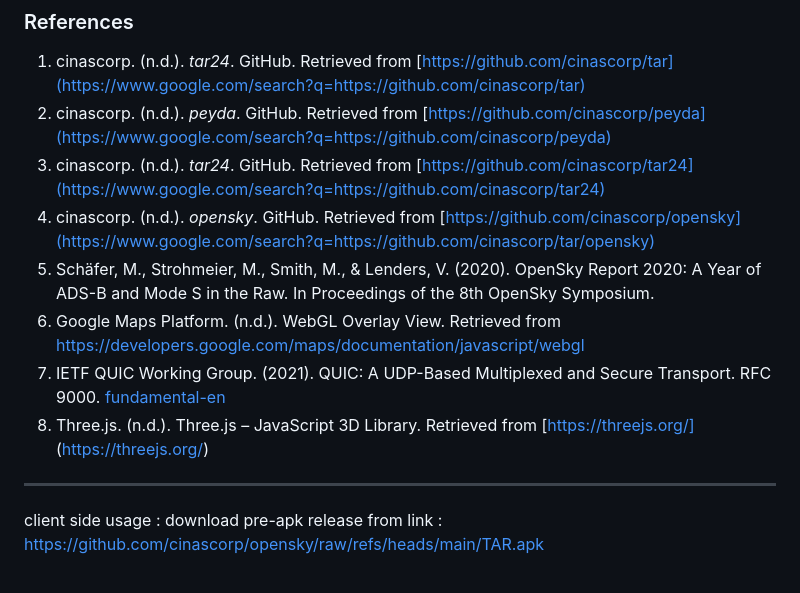
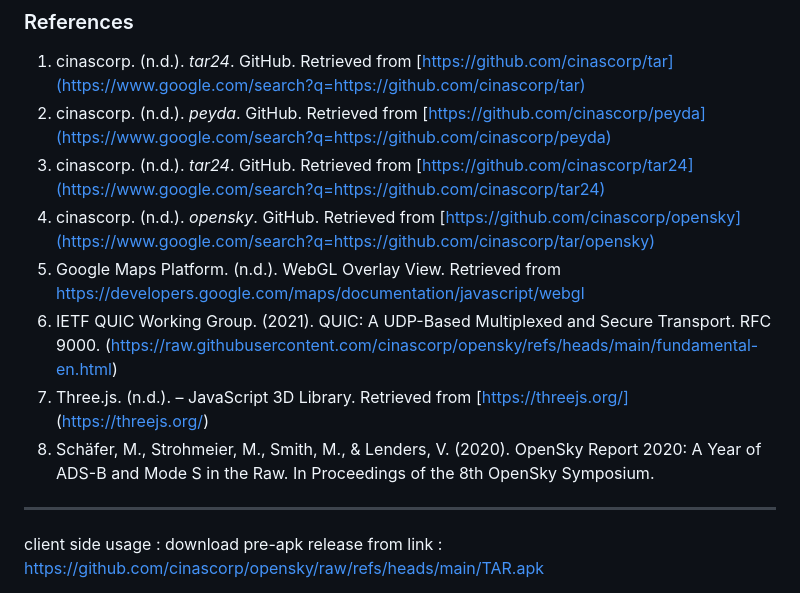
Before and after one commit to cinascorp/opensky, a Markdown page: README.md, the part around the change. GitHub-like rendering.

Commit message:
Rearrange again references in README.md
Rearrange again reference

```diff
--- a/README.md
+++ b/README.md
@@ -200,12 +200,12 @@ The "TAR" project provides a comprehensive roadmap for the next generation of ai
 2.  cinascorp. (n.d.). *peyda*. GitHub. Retrieved from [https://github.com/cinascorp/peyda](https://www.google.com/search?q=https://github.com/cinascorp/peyda)
 3.  cinascorp. (n.d.). *tar24*. GitHub. Retrieved from [https://github.com/cinascorp/tar24](https://www.google.com/search?q=https://github.com/cinascorp/tar24)
 4.  cinascorp. (n.d.). *opensky*. GitHub. Retrieved from [https://github.com/cinascorp/opensky](https://www.google.com/search?q=https://github.com/cinascorp/tar/opensky)
-5.  Schäfer, M., Strohmeier, M., Smith, M., & Lenders, V. (2020). OpenSky Report 2020: A Year of ADS-B and Mode S in the Raw. In Proceedings of the 8th OpenSky Symposium.
-6.  Google Maps Platform. (n.d.). WebGL Overlay View. Retrieved from https://developers.google.com/maps/documentation/javascript/webgl
-7.  IETF QUIC Working Group. (2021). QUIC: A UDP-Based Multiplexed and Secure Transport. RFC 9000.
-[fundamental-en](https://raw.githubusercontent.com/cinascorp/opensky/refs/heads/main/fundamental-en.html)
-8.  Three.js. (n.d.). Three.js – JavaScript 3D Library. Retrieved from [https://threejs.org/]
+5.  Google Maps Platform. (n.d.). WebGL Overlay View. Retrieved from https://developers.google.com/maps/documentation/javascript/webgl
+6.  IETF QUIC Working Group. (2021). QUIC: A UDP-Based Multiplexed and Secure Transport. RFC 9000.
+(https://raw.githubusercontent.com/cinascorp/opensky/refs/heads/main/fundamental-en.html)
+7.  Three.js. (n.d.). – JavaScript 3D Library. Retrieved from [https://threejs.org/]
 (https://threejs.org/)
+8.  Schäfer, M., Strohmeier, M., Smith, M., & Lenders, V. (2020). OpenSky Report 2020: A Year of ADS-B and Mode S in the Raw. In Proceedings of the 8th OpenSky Symposium.
 
 -----
 
```
